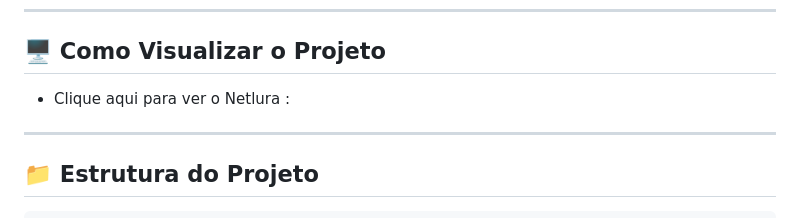
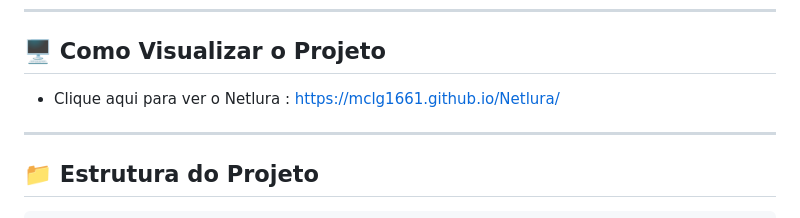
Before and after one commit to MCLG1661/Netlura, a Markdown page: README.md, the part around the change. GitHub-like rendering.

```diff
--- a/README.md
+++ b/README.md
@@ -34,7 +34,7 @@ A imersão abordou desde a estruturação semântica com HTML, estilização ava
 
 ## 🖥️ Como Visualizar o Projeto
 
-- Clique aqui para ver o Netlura :
+- Clique aqui para ver o Netlura : https://mclg1661.github.io/Netlura/
 
 ---
 
```
